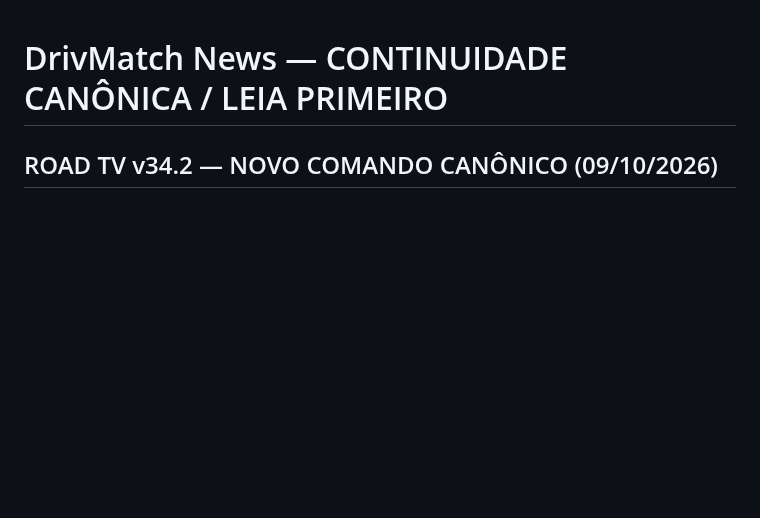
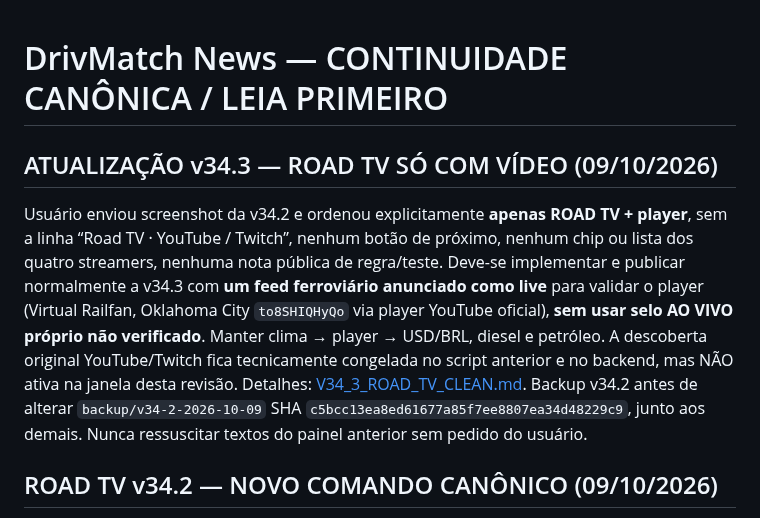
Before and after one commit to handsondispatcher/drivmatch-news, a Markdown page: docs/CONTINUIDADE_DRIVMATCH_NEWS.md, the part around the change. GitHub-like rendering; blank space fills up the shorter version.

Commit message:
Preserve no-text Road TV design decision and restoration trail in continuity docs

```diff
--- a/docs/CONTINUIDADE_DRIVMATCH_NEWS.md
+++ b/docs/CONTINUIDADE_DRIVMATCH_NEWS.md
@@ -1,4 +1,8 @@
 # DrivMatch News — CONTINUIDADE CANÔNICA / LEIA PRIMEIRO
+
+## ATUALIZAÇÃO v34.3 — ROAD TV SÓ COM VÍDEO (09/10/2026)
+
+Usuário enviou screenshot da v34.2 e ordenou explicitamente **apenas ROAD TV + player**, sem a linha “Road TV · YouTube / Twitch”, nenhum botão de próximo, nenhum chip ou lista dos quatro streamers, nenhuma nota pública de regra/teste. Deve-se implementar e publicar normalmente a v34.3 com **um feed ferroviário anunciado como live** para validar o player (Virtual Railfan, Oklahoma City `to8SHIQHyQo` via player YouTube oficial), **sem usar selo AO VIVO próprio não verificado**. Manter clima → player → USD/BRL, diesel e petróleo. A descoberta original YouTube/Twitch fica tecnicamente congelada no script anterior e no backend, mas NÃO ativa na janela desta revisão. Detalhes: [V34_3_ROAD_TV_CLEAN.md](V34_3_ROAD_TV_CLEAN.md). Backup v34.2 antes de alterar `backup/v34-2-2026-10-09` SHA `c5bcc13ea8ed61677a85f7ee8807ea34d48229c9`, junto aos demais. Nunca ressuscitar textos do painel anterior sem pedido do usuário.
 
 ## ROAD TV v34.2 — NOVO COMANDO CANÔNICO (09/10/2026)
 
```
